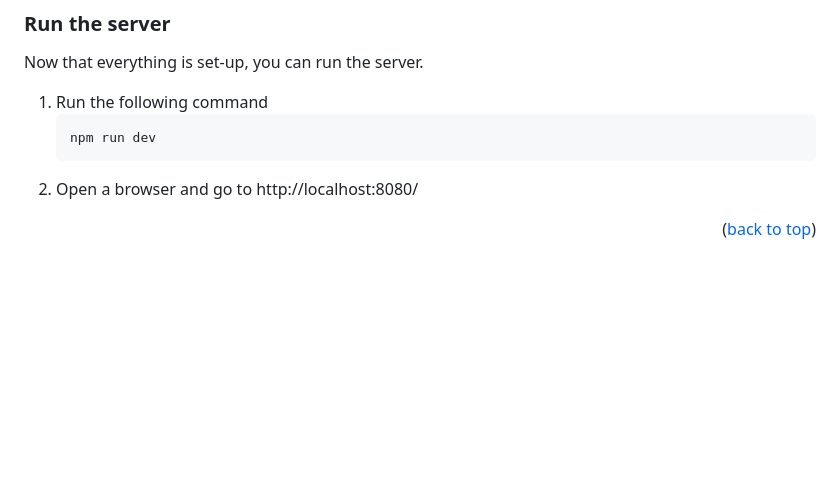
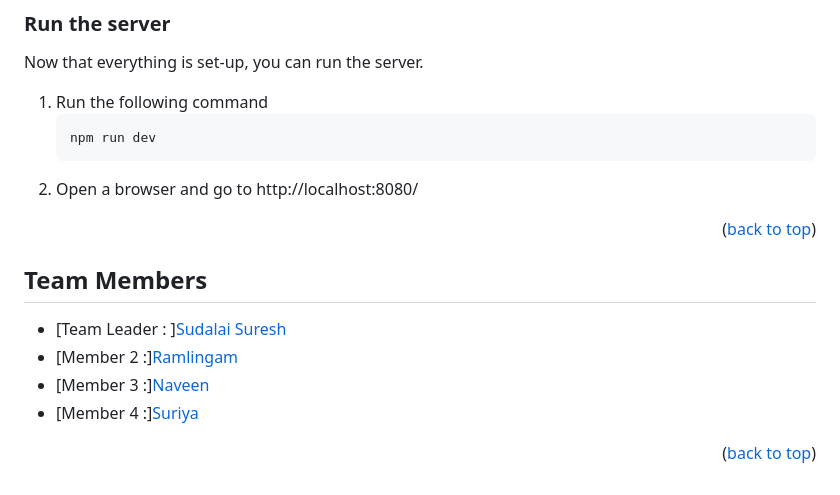
Before and after one commit to The-Suresh/organ-donation-platform, a Markdown page: README.md, the part around one of its changes. Rendered like a GitHub page; blank space fills up the shorter version.

```diff
--- a/README.md
+++ b/README.md
@@ -150,6 +150,15 @@ Now that everything is set-up, you can run the server.
 
 <p align="right">(<a href="#readme-top">back to top</a>)</p>
 
+## Team Members
+
+* [Team Leader : ][Sudalai Suresh](https://github.com/The-Suresh)
+* [Member 2 :][Ramlingam]()
+* [Member 3 :][Naveen]()
+* [Member 4 :][Suriya](https://github.com/NV-Suriya)
+
+<p align="right">(<a href="#readme-top">back to top</a>)</p>
+
 
 
 
```
Also changed, not shown: other parts of README.md (+2 -2 lines).
